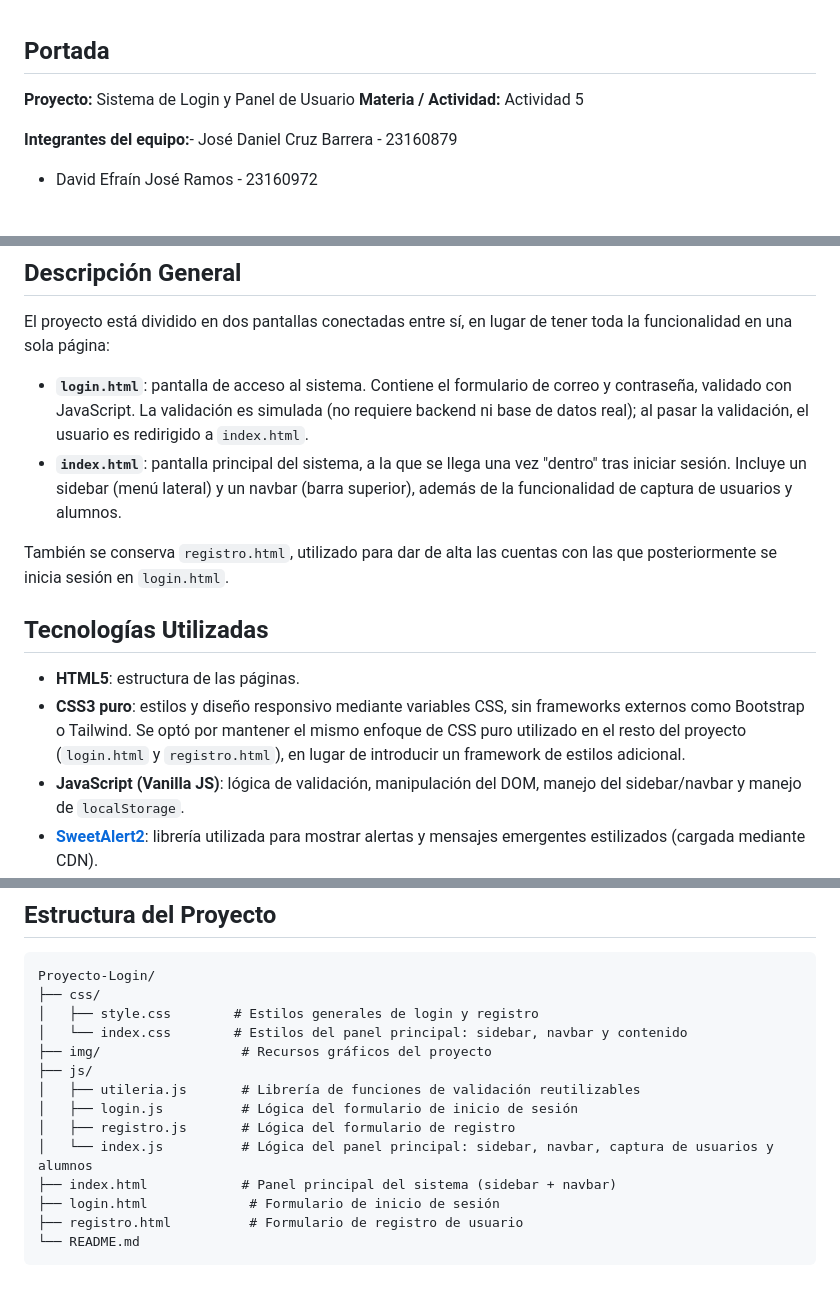
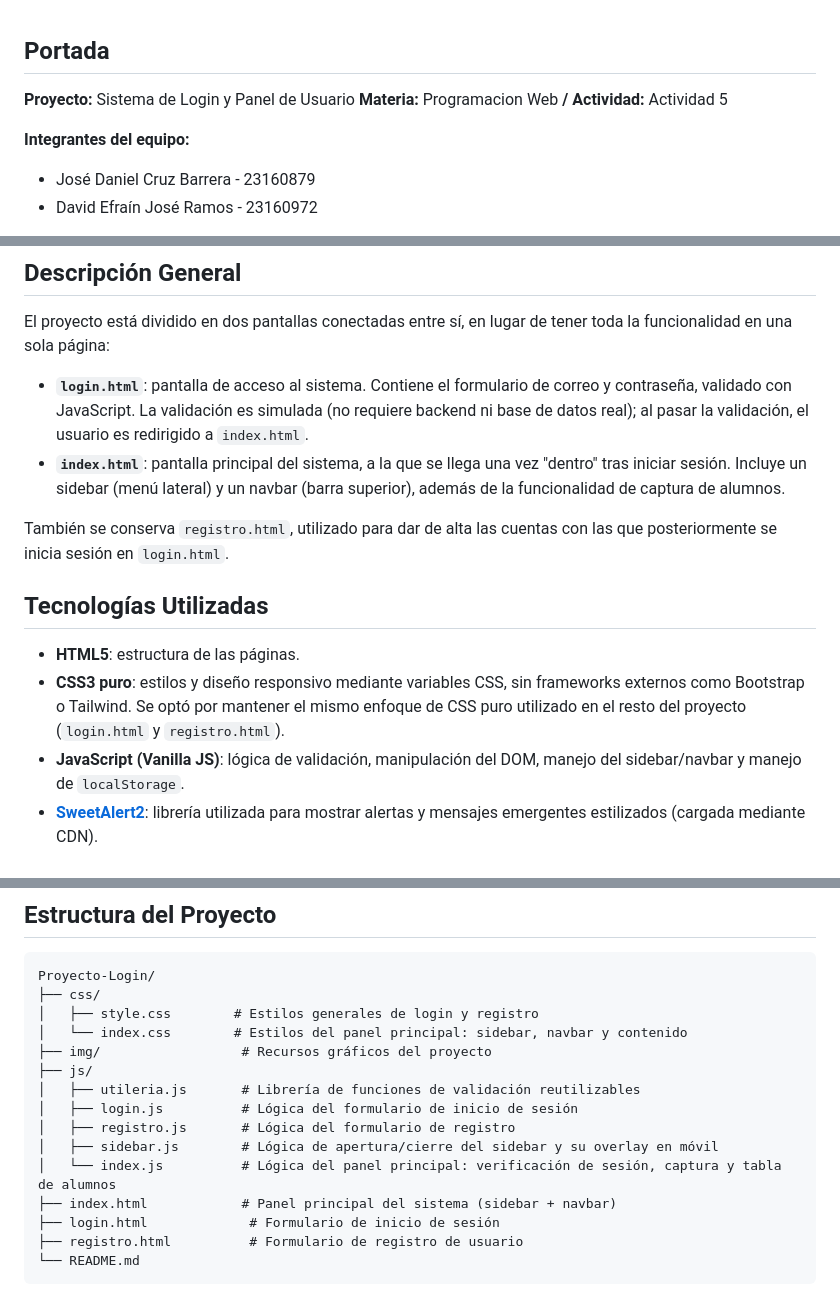
Before and after one commit to DanielCB-T/Proyecto-Login, a Markdown page: README.md, 3 parts joined by grey strips. Drawn GitHub-style.

```diff
--- a/README.md
+++ b/README.md
@@ -1,9 +1,10 @@
 ## Portada
 
 **Proyecto:** Sistema de Login y Panel de Usuario
-**Materia / Actividad:** Actividad 5
+**Materia:** Programacion Web **/ Actividad:** Actividad 5
 
-**Integrantes del equipo:**- José Daniel Cruz Barrera - 23160879
+**Integrantes del equipo:**
+- José Daniel Cruz Barrera - 23160879
 - David Efraín José Ramos - 23160972
 
 **Descripción breve:**
@@ -30,14 +31,14 @@ Sistema web de dos pantallas: una pantalla de acceso (`login.html`) que valida l
 El proyecto está dividido en dos pantallas conectadas entre sí, en lugar de tener toda la funcionalidad en una sola página:
 
 - **`login.html`**: pantalla de acceso al sistema. Contiene el formulario de correo y contraseña, validado con JavaScript. La validación es simulada (no requiere backend ni base de datos real); al pasar la validación, el usuario es redirigido a `index.html`.
-- **`index.html`**: pantalla principal del sistema, a la que se llega una vez "dentro" tras iniciar sesión. Incluye un sidebar (menú lateral) y un navbar (barra superior), además de la funcionalidad de captura de usuarios y alumnos.
+- **`index.html`**: pantalla principal del sistema, a la que se llega una vez "dentro" tras iniciar sesión. Incluye un sidebar (menú lateral) y un navbar (barra superior), además de la funcionalidad de captura de alumnos.
 
 También se conserva `registro.html`, utilizado para dar de alta las cuentas con las que posteriormente se inicia sesión en `login.html`.
 
 ## Tecnologías Utilizadas
 
 - **HTML5**: estructura de las páginas.
-- **CSS3 puro**: estilos y diseño responsivo mediante variables CSS, sin frameworks externos como Bootstrap o Tailwind. Se optó por mantener el mismo enfoque de CSS puro utilizado en el resto del proyecto (`login.html` y `registro.html`), en lugar de introducir un framework de estilos adicional.
+- **CSS3 puro**: estilos y diseño responsivo mediante variables CSS, sin frameworks externos como Bootstrap o Tailwind. Se optó por mantener el mismo enfoque de CSS puro utilizado en el resto del proyecto (`login.html` y `registro.html`).
 - **JavaScript (Vanilla JS)**: lógica de validación, manipulación del DOM, manejo del sidebar/navbar y manejo de `localStorage`.
 - **[SweetAlert2](https://sweetalert2.github.io/)**: librería utilizada para mostrar alertas y mensajes emergentes estilizados (cargada mediante CDN).
 
@@ -53,7 +54,8 @@ Proyecto-Login/
 │   ├── utileria.js       # Librería de funciones de validación reutilizables
 │   ├── login.js          # Lógica del formulario de inicio de sesión
 │   ├── registro.js       # Lógica del formulario de registro
-│   └── index.js          # Lógica del panel principal: sidebar, navbar, captura de usuarios y alumnos
+│   ├── sidebar.js        # Lógica de apertura/cierre del sidebar y su overlay en móvil
+│   └── index.js          # Lógica del panel principal: verificación de sesión, captura y tabla de alumnos
 ├── index.html            # Panel principal del sistema (sidebar + navbar)
 ├── login.html             # Formulario de inicio de sesión
 ├── registro.html          # Formulario de registro de usuario
```
Also changed, not shown: other parts of README.md (+54 -39 lines).
